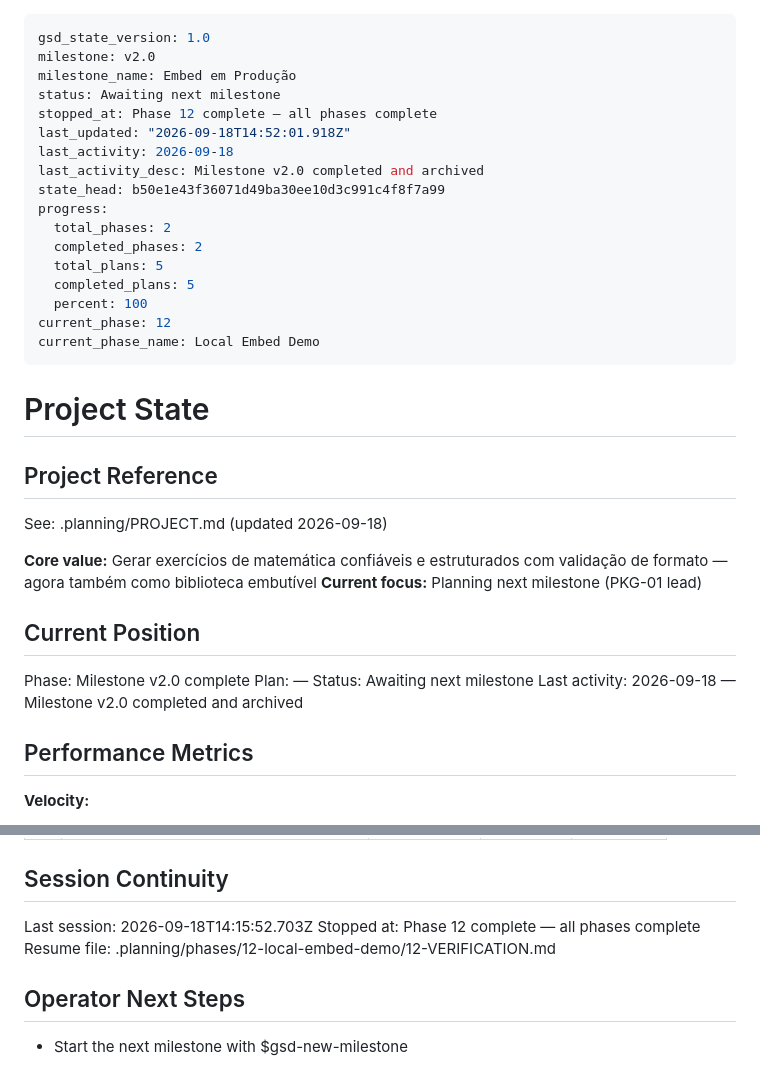
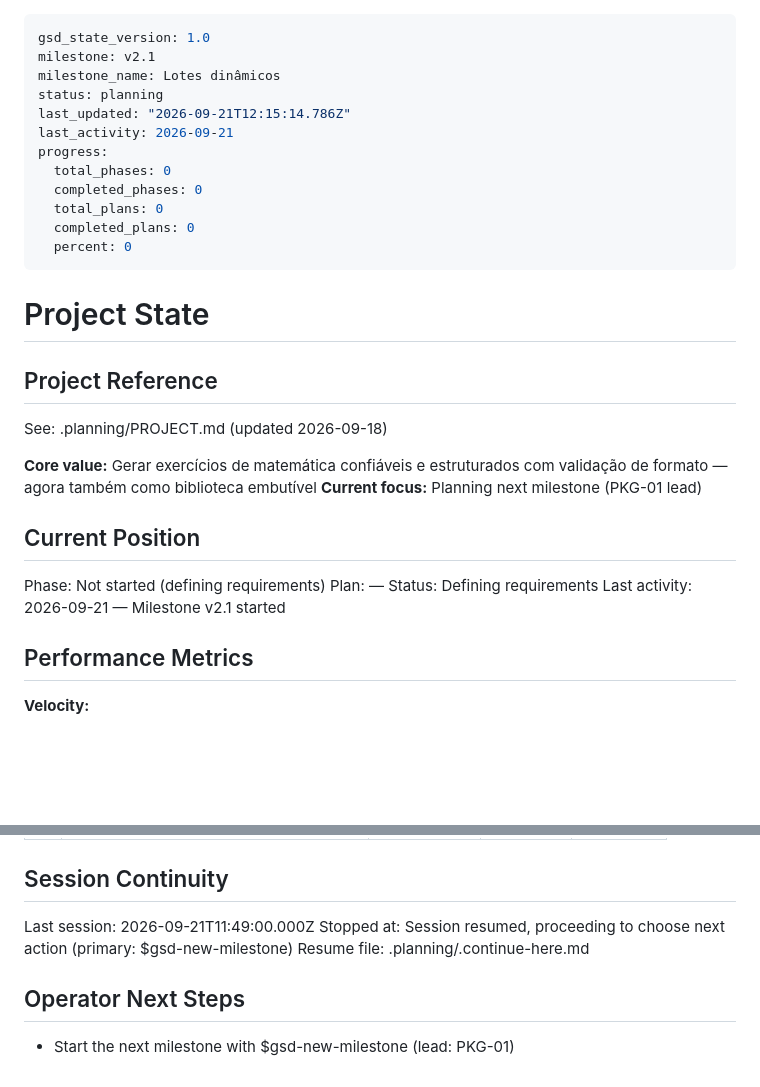
Before and after one commit to VirgilioFuchs/GeradorExercicios, a Markdown page: .planning/STATE.md, 2 parts joined by grey strips. Drawn GitHub-style; blank space fills up the shorter version.

```diff
--- a/.planning/STATE.md
+++ b/.planning/STATE.md
@@ -1,21 +1,16 @@
 ---
 gsd_state_version: 1.0
-milestone: v2.0
-milestone_name: Embed em Produção
-status: Awaiting next milestone
-stopped_at: Phase 12 complete — all phases complete
-last_updated: "2026-09-18T14:52:01.918Z"
-last_activity: 2026-09-18
-last_activity_desc: Milestone v2.0 completed and archived
-state_head: b50e1e43f36071d49ba30ee10d3c991c4f8f7a99
+milestone: v2.1
+milestone_name: Lotes dinâmicos
+status: planning
+last_updated: "2026-09-21T12:15:14.786Z"
+last_activity: 2026-09-21
 progress:
-  total_phases: 2
-  completed_phases: 2
-  total_plans: 5
-  completed_plans: 5
-  percent: 100
-current_phase: 12
-current_phase_name: Local Embed Demo
+  total_phases: 0
+  completed_phases: 0
+  total_plans: 0
+  completed_plans: 0
+  percent: 0
 ---
 
 # Project State
@@ -29,10 +24,10 @@ See: .planning/PROJECT.md (updated 2026-09-18)
 
 ## Current Position
 
-Phase: Milestone v2.0 complete
+Phase: Not started (defining requirements)
 Plan: —
-Status: Awaiting next milestone
-Last activity: 2026-09-18 — Milestone v2.0 completed and archived
+Status: Defining requirements
+Last activity: 2026-09-21 — Milestone v2.1 started
 
 ## Performance Metrics
 
@@ -112,10 +107,10 @@ None yet.
 
 ## Session Continuity
 
-Last session: 2026-09-18T14:15:52.703Z
-Stopped at: Phase 12 complete — all phases complete
-Resume file: .planning/phases/12-local-embed-demo/12-VERIFICATION.md
+Last session: 2026-09-21T11:49:00.000Z
+Stopped at: Session resumed, proceeding to choose next action (primary: $gsd-new-milestone)
+Resume file: .planning/.continue-here.md
 
 ## Operator Next Steps
 
-- Start the next milestone with $gsd-new-milestone
+- Start the next milestone with $gsd-new-milestone (lead: PKG-01)
```
Also changed, not shown: .planning/PROJECT.md (+19 -10 lines).
